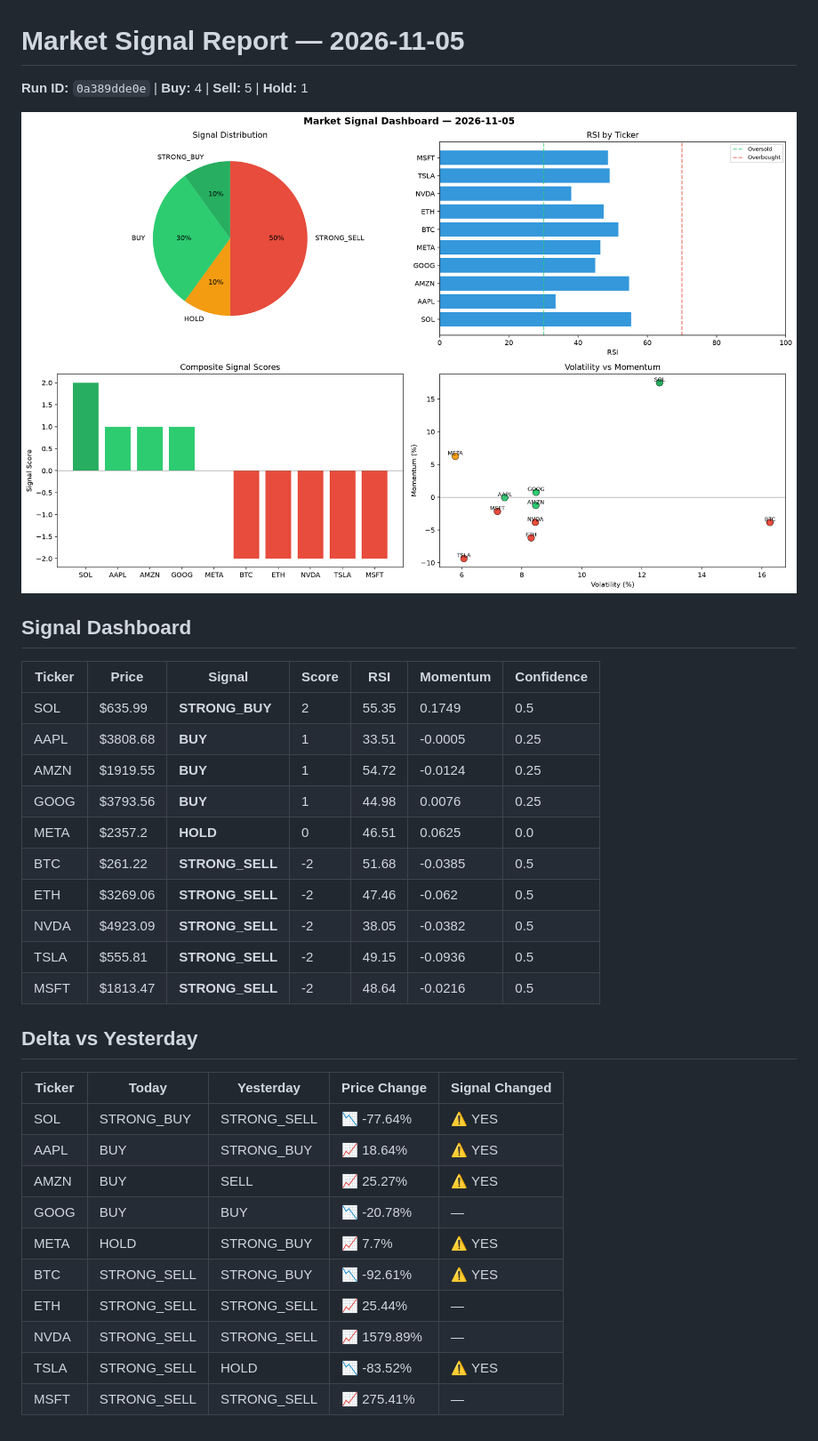
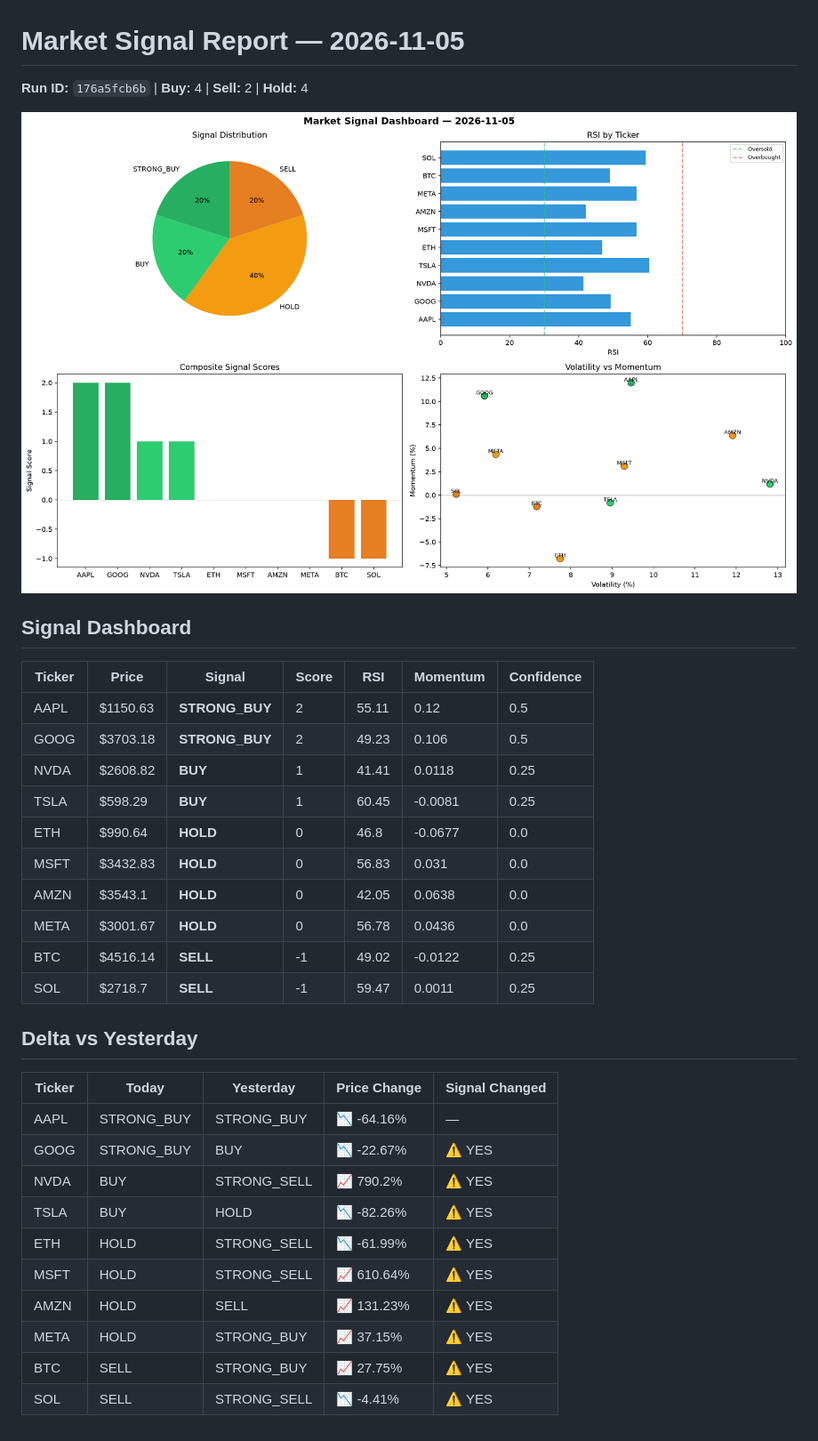
Before and after one commit to Atharv279/automated-bots, a Markdown page: logs/2026-11-05.md, the part around the change. Shown at 89% size. Drawn GitHub-style; pictures changed too: logs/2026-11-05_dashboard.png.

Commit message:
automated-bots: market signals 2026-11-05T16:37

```diff
--- a/logs/2026-11-05.md
+++ b/logs/2026-11-05.md
@@ -1,6 +1,6 @@
 # Market Signal Report — 2026-11-05
 
-**Run ID:** `0a389dde0e` | **Buy:** 4 | **Sell:** 5 | **Hold:** 1
+**Run ID:** `176a5fcb6b` | **Buy:** 4 | **Sell:** 2 | **Hold:** 4
 
 ![Dashboard](2026-11-05_dashboard.png)
 
@@ -8,28 +8,28 @@
 
 | Ticker | Price | Signal | Score | RSI | Momentum | Confidence |
 |--------|-------|--------|-------|-----|----------|------------|
-| SOL | $635.99 | **STRONG_BUY** | 2 | 55.35 | 0.1749 | 0.5 |
-| AAPL | $3808.68 | **BUY** | 1 | 33.51 | -0.0005 | 0.25 |
-| AMZN | $1919.55 | **BUY** | 1 | 54.72 | -0.0124 | 0.25 |
-| GOOG | $3793.56 | **BUY** | 1 | 44.98 | 0.0076 | 0.25 |
-| META | $2357.2 | **HOLD** | 0 | 46.51 | 0.0625 | 0.0 |
-| BTC | $261.22 | **STRONG_SELL** | -2 | 51.68 | -0.0385 | 0.5 |
-| ETH | $3269.06 | **STRONG_SELL** | -2 | 47.46 | -0.062 | 0.5 |
-| NVDA | $4923.09 | **STRONG_SELL** | -2 | 38.05 | -0.0382 | 0.5 |
-| TSLA | $555.81 | **STRONG_SELL** | -2 | 49.15 | -0.0936 | 0.5 |
-| MSFT | $1813.47 | **STRONG_SELL** | -2 | 48.64 | -0.0216 | 0.5 |
+| AAPL | $1150.63 | **STRONG_BUY** | 2 | 55.11 | 0.12 | 0.5 |
+| GOOG | $3703.18 | **STRONG_BUY** | 2 | 49.23 | 0.106 | 0.5 |
+| NVDA | $2608.82 | **BUY** | 1 | 41.41 | 0.0118 | 0.25 |
+| TSLA | $598.29 | **BUY** | 1 | 60.45 | -0.0081 | 0.25 |
+| ETH | $990.64 | **HOLD** | 0 | 46.8 | -0.0677 | 0.0 |
+| MSFT | $3432.83 | **HOLD** | 0 | 56.83 | 0.031 | 0.0 |
+| AMZN | $3543.1 | **HOLD** | 0 | 42.05 | 0.0638 | 0.0 |
+| META | $3001.67 | **HOLD** | 0 | 56.78 | 0.0436 | 0.0 |
+| BTC | $4516.14 | **SELL** | -1 | 49.02 | -0.0122 | 0.25 |
+| SOL | $2718.7 | **SELL** | -1 | 59.47 | 0.0011 | 0.25 |
 
 ## Delta vs Yesterday
 
 | Ticker | Today | Yesterday | Price Change | Signal Changed |
 |--------|-------|-----------|-------------|----------------|
-| SOL | STRONG_BUY | STRONG_SELL | 📉 -77.64% | ⚠️ YES |
-| AAPL | BUY | STRONG_BUY | 📈 18.64% | ⚠️ YES |
-| AMZN | BUY | SELL | 📈 25.27% | ⚠️ YES |
-| GOOG | BUY | BUY | 📉 -20.78% | — |
-| META | HOLD | STRONG_BUY | 📈 7.7% | ⚠️ YES |
-| BTC | STRONG_SELL | STRONG_BUY | 📉 -92.61% | ⚠️ YES |
-| ETH | STRONG_SELL | STRONG_SELL | 📈 25.44% | — |
-| NVDA | STRONG_SELL | STRONG_SELL | 📈 1579.89% | — |
-| TSLA | STRONG_SELL | HOLD | 📉 -83.52% | ⚠️ YES |
-| MSFT | STRONG_SELL | STRONG_SELL | 📈 275.41% | — |
+| AAPL | STRONG_BUY | STRONG_BUY | 📉 -64.16% | — |
+| GOOG | STRONG_BUY | BUY | 📉 -22.67% | ⚠️ YES |
+| NVDA | BUY | STRONG_SELL | 📈 790.2% | ⚠️ YES |
+| TSLA | BUY | HOLD | 📉 -82.26% | ⚠️ YES |
+| ETH | HOLD | STRONG_SELL | 📉 -61.99% | ⚠️ YES |
+| MSFT | HOLD | STRONG_SELL | 📈 610.64% | ⚠️ YES |
+| AMZN | HOLD | SELL | 📈 131.23% | ⚠️ YES |
+| META | HOLD | STRONG_BUY | 📈 37.15% | ⚠️ YES |
+| BTC | SELL | STRONG_BUY | 📈 27.75% | ⚠️ YES |
+| SOL | SELL | STRONG_SELL | 📉 -4.41% | ⚠️ YES |
```
Also changed, not shown: 1 other file.
